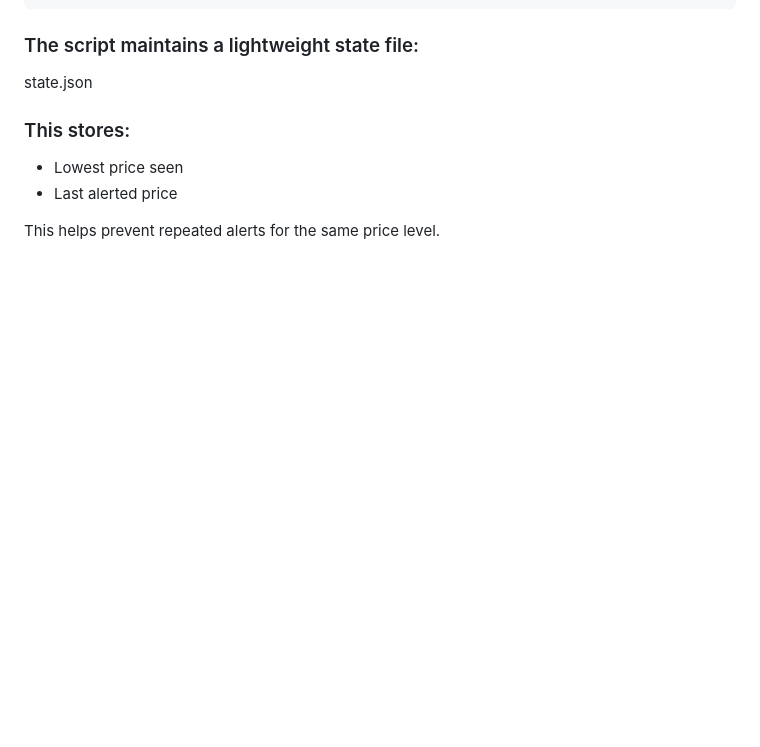
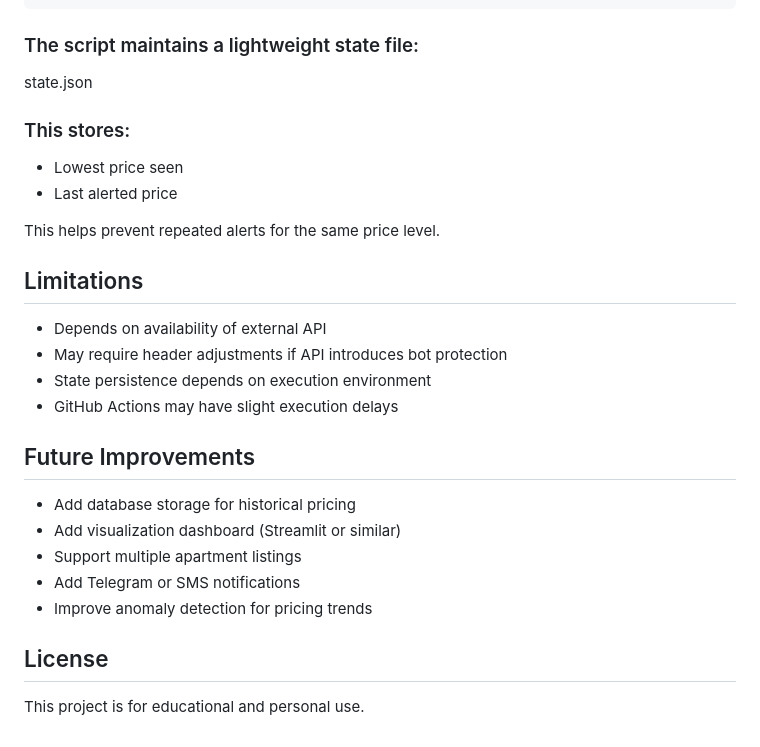
Before and after one commit to sujeeth2003/RentTracker, a Markdown page: README.md, the part around the change. Rendered like a GitHub page; blank space fills up the shorter version.

Commit message:
Update limitations docs

```diff
--- a/README.md
+++ b/README.md
@@ -120,3 +120,18 @@ state.json
 - Last alerted price
 
 This helps prevent repeated alerts for the same price level.
+
+## Limitations
+- Depends on availability of external API
+- May require header adjustments if API introduces bot protection
+- State persistence depends on execution environment
+- GitHub Actions may have slight execution delays
+## Future Improvements
+- Add database storage for historical pricing
+- Add visualization dashboard (Streamlit or similar)
+- Support multiple apartment listings
+- Add Telegram or SMS notifications
+- Improve anomaly detection for pricing trends
+## License
+
+This project is for educational and personal use.
```
